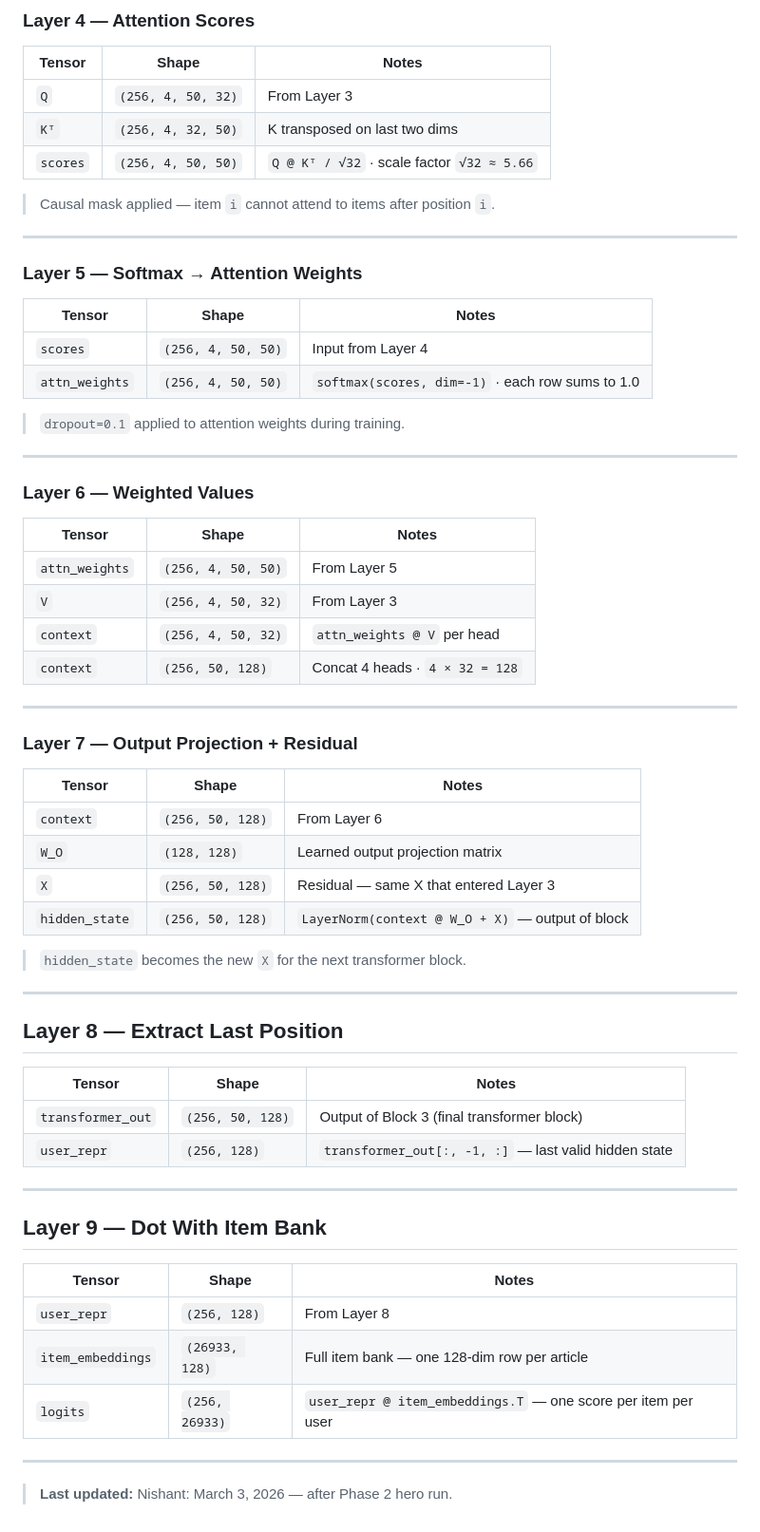
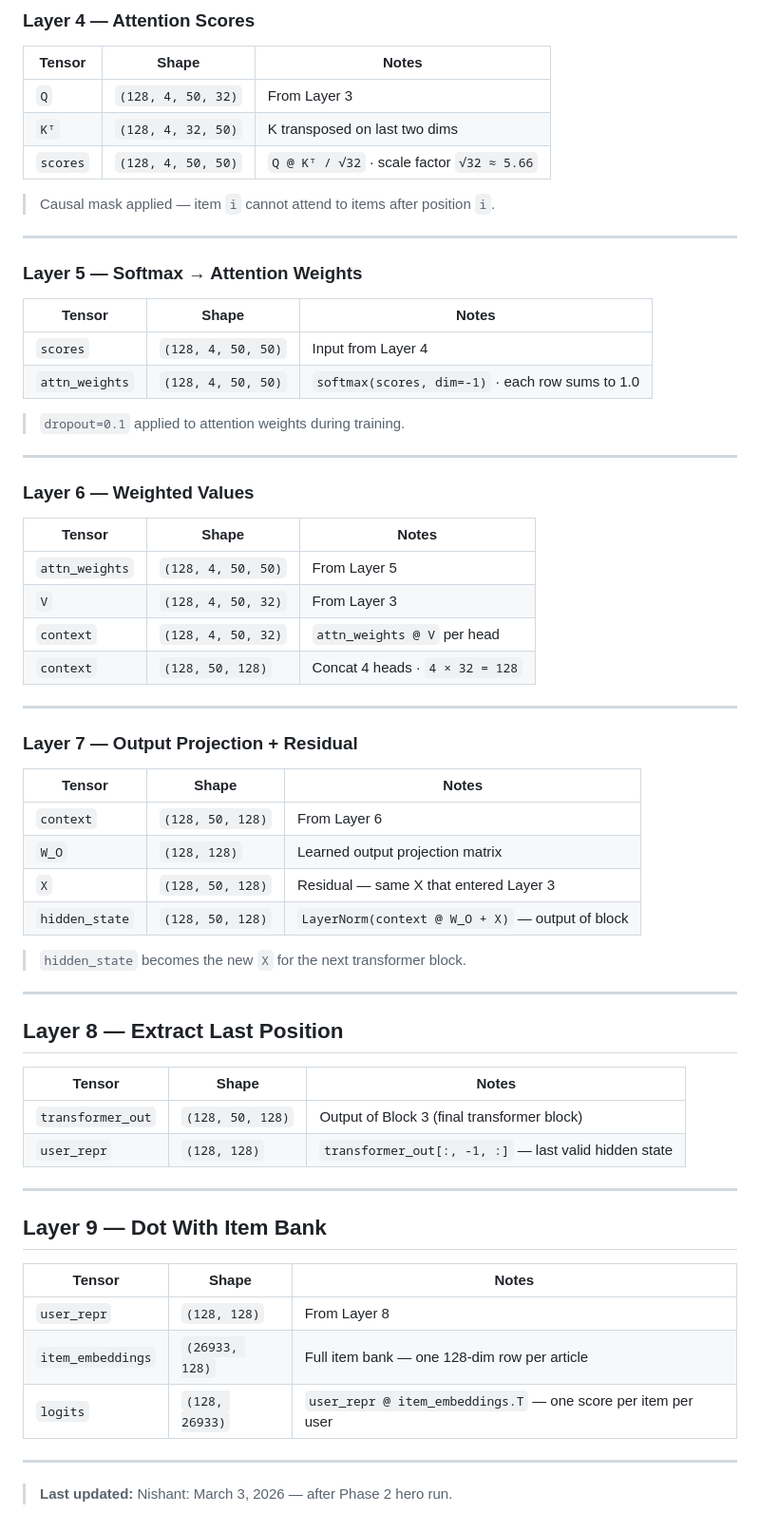
Before and after one commit to OneTrickBreach/Fashion-Long-Tail-Rescue, a Markdown page: docs/matrix_shapes.md, the part around one of its changes. Shown at 95% size. Rendered like a GitHub page.

```diff
--- a/docs/matrix_shapes.md
+++ b/docs/matrix_shapes.md
@@ -189,9 +189,9 @@ positions (B, S) ──► nn.Embedding(S, D) ──► pos_emb (B, S, D)
 
 | Tensor | Shape | Notes |
 |--------|-------|-------|
-| `Q` | `(256, 4, 50, 32)` | From Layer 3 |
-| `Kᵀ` | `(256, 4, 32, 50)` | K transposed on last two dims |
-| `scores` | `(256, 4, 50, 50)` | `Q @ Kᵀ / √32` · scale factor `√32 ≈ 5.66` |
+| `Q` | `(128, 4, 50, 32)` | From Layer 3 |
+| `Kᵀ` | `(128, 4, 32, 50)` | K transposed on last two dims |
+| `scores` | `(128, 4, 50, 50)` | `Q @ Kᵀ / √32` · scale factor `√32 ≈ 5.66` |
 
 > Causal mask applied — item `i` cannot attend to items after position `i`.
 
@@ -201,8 +201,8 @@ positions (B, S) ──► nn.Embedding(S, D) ──► pos_emb (B, S, D)
 
 | Tensor | Shape | Notes |
 |--------|-------|-------|
-| `scores` | `(256, 4, 50, 50)` | Input from Layer 4 |
-| `attn_weights` | `(256, 4, 50, 50)` | `softmax(scores, dim=-1)` · each row sums to 1.0 |
+| `scores` | `(128, 4, 50, 50)` | Input from Layer 4 |
+| `attn_weights` | `(128, 4, 50, 50)` | `softmax(scores, dim=-1)` · each row sums to 1.0 |
 
 > `dropout=0.1` applied to attention weights during training.
 
@@ -212,10 +212,10 @@ positions (B, S) ──► nn.Embedding(S, D) ──► pos_emb (B, S, D)
 
 | Tensor | Shape | Notes |
 |--------|-------|-------|
-| `attn_weights` | `(256, 4, 50, 50)` | From Layer 5 |
-| `V` | `(256, 4, 50, 32)` | From Layer 3 |
-| `context` | `(256, 4, 50, 32)` | `attn_weights @ V` per head |
-| `context` | `(256, 50, 128)` | Concat 4 heads · `4 × 32 = 128` |
+| `attn_weights` | `(128, 4, 50, 50)` | From Layer 5 |
+| `V` | `(128, 4, 50, 32)` | From Layer 3 |
+| `context` | `(128, 4, 50, 32)` | `attn_weights @ V` per head |
+| `context` | `(128, 50, 128)` | Concat 4 heads · `4 × 32 = 128` |
 
 ---
 
@@ -223,10 +223,10 @@ positions (B, S) ──► nn.Embedding(S, D) ──► pos_emb (B, S, D)
 
 | Tensor | Shape | Notes |
 |--------|-------|-------|
-| `context` | `(256, 50, 128)` | From Layer 6 |
+| `context` | `(128, 50, 128)` | From Layer 6 |
 | `W_O` | `(128, 128)` | Learned output projection matrix |
-| `X` | `(256, 50, 128)` | Residual — same X that entered Layer 3 |
-| `hidden_state` | `(256, 50, 128)` | `LayerNorm(context @ W_O + X)` — output of block |
+| `X` | `(128, 50, 128)` | Residual — same X that entered Layer 3 |
+| `hidden_state` | `(128, 50, 128)` | `LayerNorm(context @ W_O + X)` — output of block |
 
 > `hidden_state` becomes the new `X` for the next transformer block.
 
@@ -236,8 +236,8 @@ positions (B, S) ──► nn.Embedding(S, D) ──► pos_emb (B, S, D)
 
 | Tensor | Shape | Notes |
 |--------|-------|-------|
-| `transformer_out` | `(256, 50, 128)` | Output of Block 3 (final transformer block) |
-| `user_repr` | `(256, 128)` | `transformer_out[:, -1, :]` — last valid hidden state |
+| `transformer_out` | `(128, 50, 128)` | Output of Block 3 (final transformer block) |
+| `user_repr` | `(128, 128)` | `transformer_out[:, -1, :]` — last valid hidden state |
 
 ---
 
@@ -245,9 +245,9 @@ positions (B, S) ──► nn.Embedding(S, D) ──► pos_emb (B, S, D)
 
 | Tensor | Shape | Notes |
 |--------|-------|-------|
-| `user_repr` | `(256, 128)` | From Layer 8 |
+| `user_repr` | `(128, 128)` | From Layer 8 |
 | `item_embeddings` | `(26933, 128)` | Full item bank — one 128-dim row per article |
-| `logits` | `(256, 26933)` | `user_repr @ item_embeddings.T` — one score per item per user |
+| `logits` | `(128, 26933)` | `user_repr @ item_embeddings.T` — one score per item per user |
 
 ---
 
```
Also changed, not shown: other parts of docs/matrix_shapes.md (+21 -21 lines).
